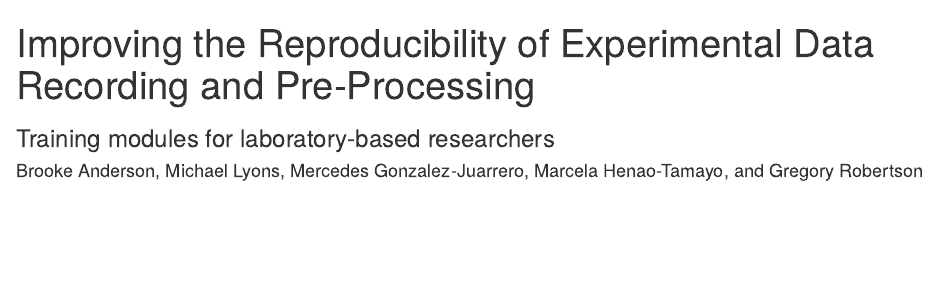
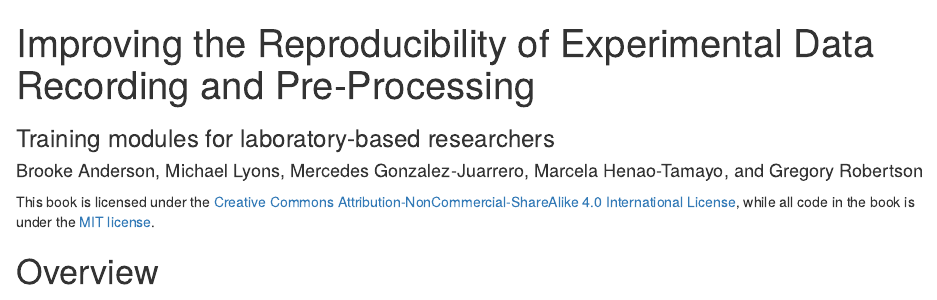
Before and after one commit to geanders/improve_repro, an R Markdown document (index.Rmd): the page in a window 1100 px wide, from its top. Rendered offline with R 4.5, knitr and Pandoc, with nearby package versions; drawn as R Markdown's standard HTML page in place of the format the file asks for.

Commit message:
Add license

````diff
--- a/index.Rmd
+++ b/index.Rmd
@@ -25,6 +25,11 @@ knitr::opts_chunk$set(echo = FALSE)
 library(tufte)
 library(knitr)
 ```
+
+This book is licensed under the [Creative Commons
+Attribution-NonCommercial-ShareAlike 4.0 International
+License](https://creativecommons.org/licenses/by-nc-sa/4.0/), while all code in
+the book is under the [MIT license](https://opensource.org/licenses/MIT).
 
 # Overview
 
````
Also changed, not shown: docs/improve_repro.tex, 3 other files.
